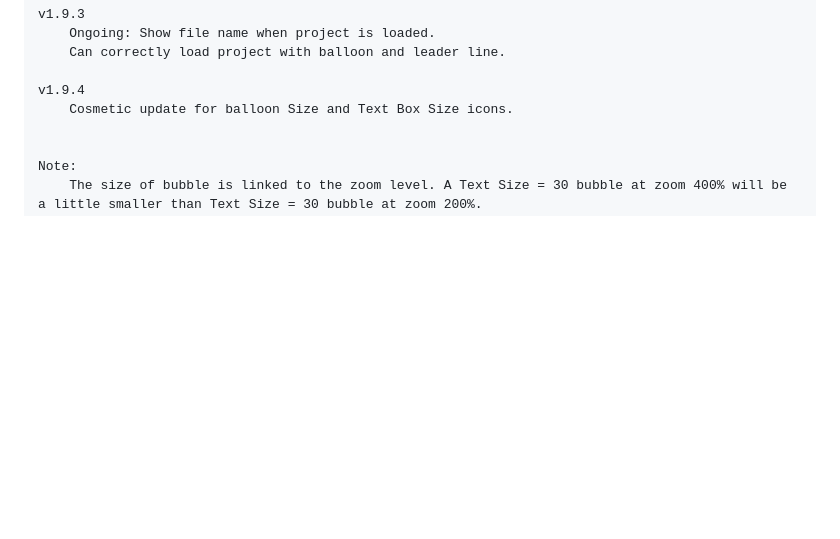
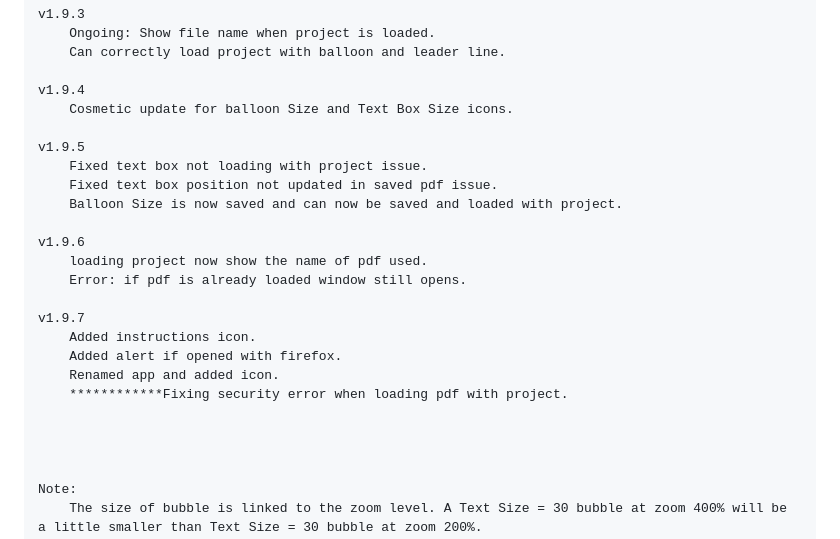
Before and after one commit to Xenores/pdf-balloon-app, a Markdown page: README.md, the part around one of its changes. GitHub-like rendering; blank space fills up the shorter version.

```diff
--- a/README.md
+++ b/README.md
@@ -90,6 +92,23 @@ v1.9.3
 v1.9.4
 	Cosmetic update for balloon Size and Text Box Size icons.
 
+v1.9.5
+	Fixed text box not loading with project issue.
+	Fixed text box position not updated in saved pdf issue.
+	Balloon Size is now saved and can now be saved and loaded with project.
+
+v1.9.6
+	loading project now show the name of pdf used.
+	Error: if pdf is already loaded window still opens.
+
+v1.9.7
+	Added instructions icon.
+	Added alert if opened with firefox.
+	Renamed app and added icon.
+	************Fixing security error when loading pdf with project.
+
+
+
 
 Note:
 	The size of bubble is linked to the zoom level. A Text Size = 30 bubble at zoom 400% will be a little smaller than Text Size = 30 bubble at zoom 200%.
```
Also changed, not shown: other parts of README.md (+5 -0 lines).
